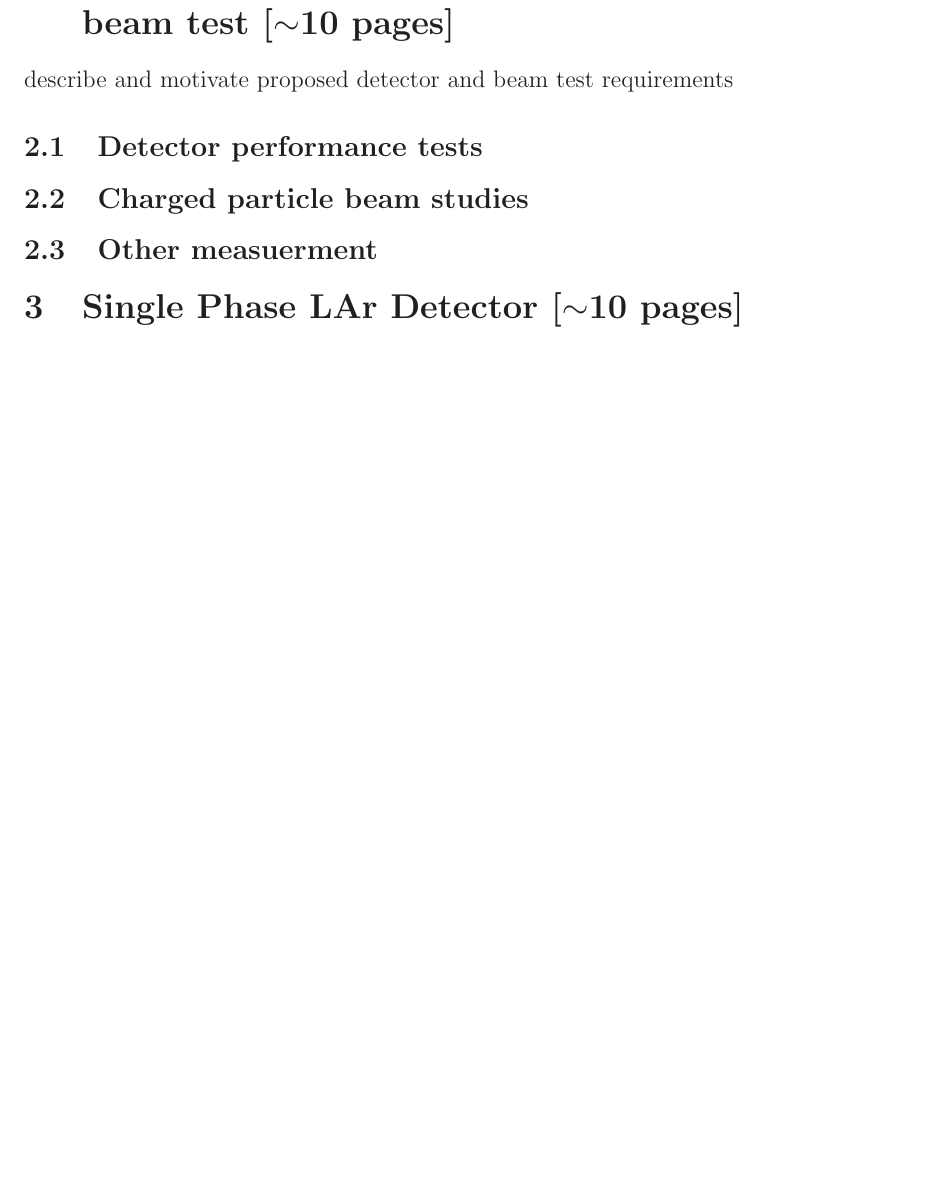
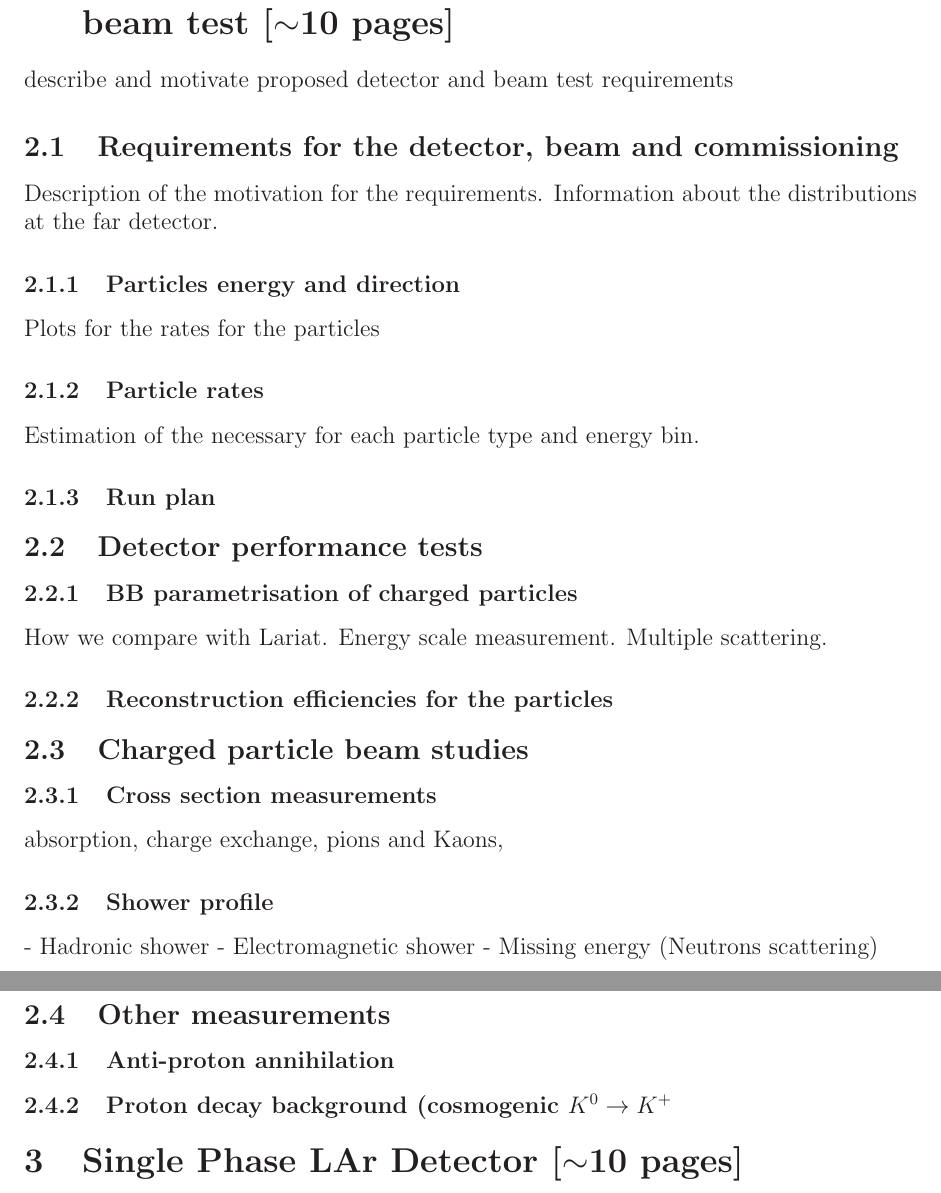
Before and after one commit to jrklein/cern-prototype-proposal, a LaTeX paper (CERNproto.tex, which reads detbeamtest.tex): part of page 3 of 5 before the commit and two parts of pages 4 and 5 of 7 after it, the two joined at a grey line, cut so that both start at the same text, the shorter picture padded with empty space. Compiled offline with LaTeX, dvips and Ghostscript.

Commit message:
Update detbeamtest.tex

```diff
--- a/detbeamtest.tex
+++ b/detbeamtest.tex
@@ -1,6 +1,34 @@
 describe and motivate proposed detector and beam test requirements
 
+
+\subsection{Requirements for the detector, beam and commissioning}
+Description of the motivation for the requirements. Information about the distributions at the far detector.
+
+\subsubsection{Particles energy and direction}
+Plots for the  rates for the particles
+\subsubsection{Particle rates}
+Estimation of the necessary for each particle type and energy bin.
+\subsubsection {Run plan}
+
+
 \subsection{Detector performance tests}
+\subsubsection{BB parametrisation of charged particles}
+How we compare with Lariat. Energy scale measurement.
+Multiple scattering.
+
+\subsubsection{Reconstruction efficiencies for the particles}
+
 
 \subsection{Charged particle beam studies}
-\subsection{Other measuerment}
+\subsubsection{Cross section measurements}
+absorption, charge exchange, pions and Kaons,
+
+\subsubsection{Shower profile}
+- Hadronic shower
+- Electromagnetic shower
+- Missing energy (Neutrons scattering)
+
+
+\subsection{Other measurements}
+\subsubsection{Anti-proton annihilation }
+\subsubsection{Proton decay background (cosmogenic $K^{0} \to K^+$}
```
